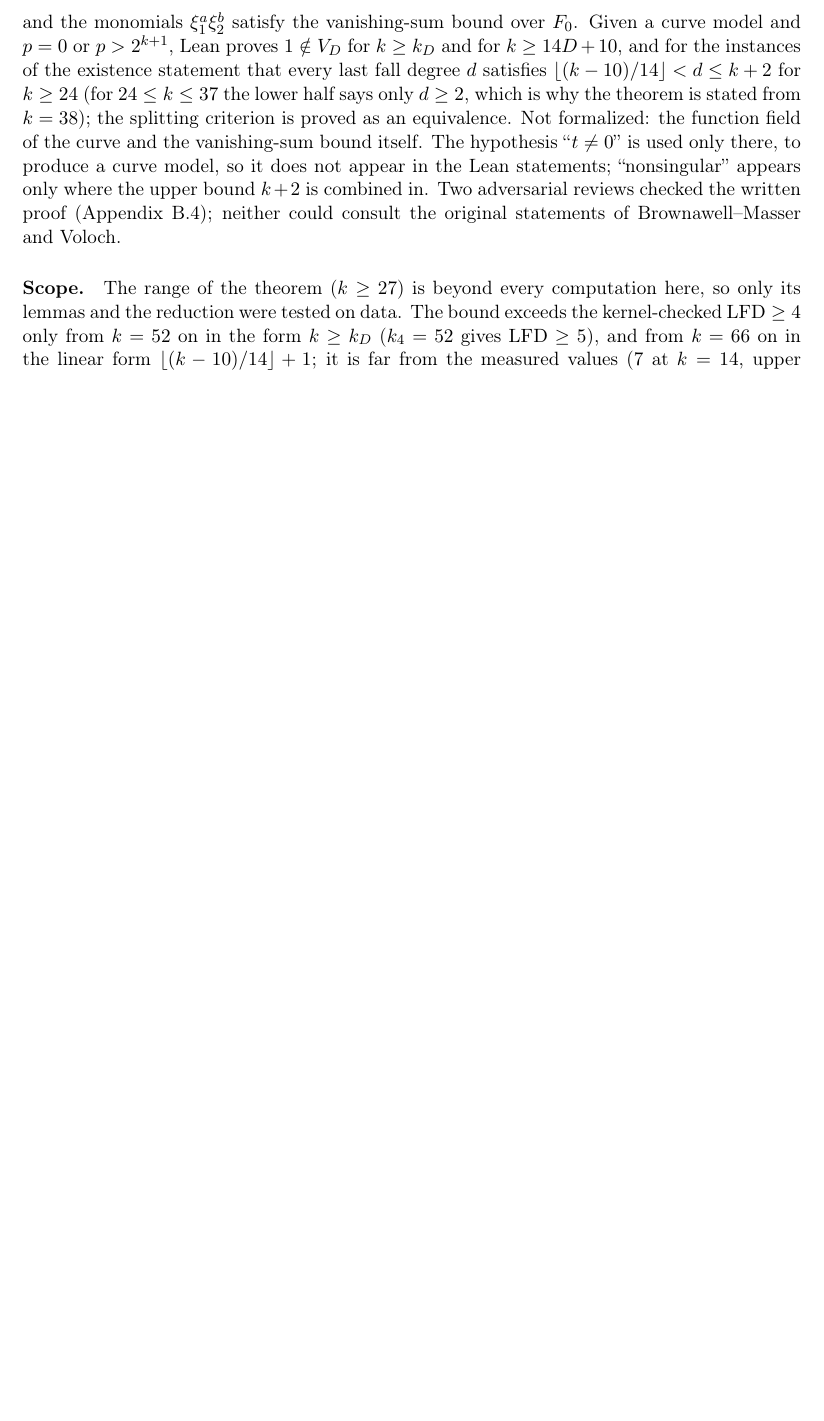
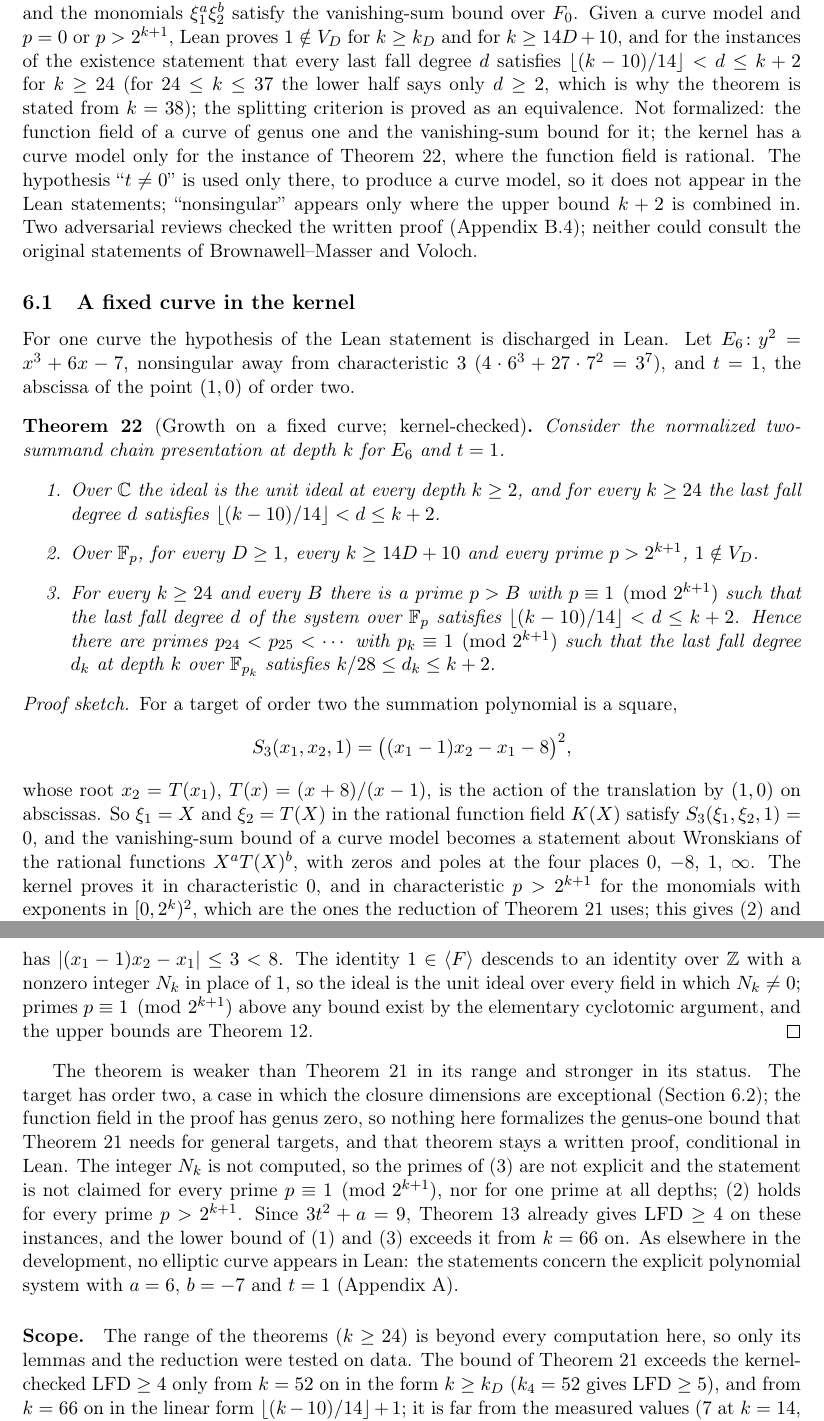
Before and after one commit to isogeny-labs/lfd-summation-systems, a LaTeX paper (paper/curve-lfd-bounds.tex, which reads paper/curve-sweep-data.tex): part of page 29 of 38 before the commit and two parts of pages 29 and 30 of 39 after it, the two joined at a grey line, cut so that both start at the same text, the shorter picture padded with empty space. Compiled offline with pdfLaTeX.

Commit message:
Paper: kernel-checked growth on a fixed curve; cold build and audit of every Lean module
Lean
- formal/ICFallDegrees.lean imports GrowthFixedE6PrimeSequence, and
  Audit.lean audits the thirteen statements of the fixed-curve chain
  (628 declarations, was 582).
- GrowthUnitFrobenius.lean is removed: it does not compile with the
  pinned toolchain (bad import Mathlib.Tactic.Omega; the proof fails
  after the import is corrected) and nothing imports it.
- Cold build on macOS arm64 from an empty build directory: all 217
  modules build; 840 declarations over the 80 files that print axioms
  depend only on propext, Classical.choice and Quot.sound. Records in
  experiments/ic-lean/all-modules-20261114/ and BUILD-COLD-20261114.md;
  build.log, axioms.log and verification.json regenerated by
  scripts/verify_lean_fall_degrees.py.

Paper (39 pages, 0 warnings, 0 overfull boxes)
- New Theorem "Growth on a fixed curve; kernel-checked" with a proof
  sketch and its limits: y^2 = x^3 + 6x - 7, target of order two; over
  C at every depth k >= 24; 1 not in V_D over F_p for every prime
  p > 2^(k+1); the window floor((k-10)/14) < d <= k+2 along an
  increasing sequence of primes that is not explicit.
- Abstract, contributions, related work, status, limitations, future
  directions, conclusion, the Lean table and the data table say so.
  The general growth theorem stays a written proof, conditional in Lean.
- eprint-abstract.txt follows the abstract; EPRINT.md page count.

READMEs: top level, formal/ (statements, organization of the proof,
how to build every module, third-party notices), experiments/ic-lean/.

Co-Authored-By: Claude Fable 5.2 <noreply@anthropic.com>

```diff
--- a/paper/curve-lfd-bounds.tex
+++ b/paper/curve-lfd-bounds.tex
@@ -1803,17 +1808,80 @@ $k\ge k_D$ and for $k\ge14D+10$, and for the instances of the existence
 statement that every last fall degree $d$ satisfies
 $\lfloor(k-10)/14\rfloor<d\le k+2$ for $k\ge24$ (for $24\le k\le37$ the
 lower half says only $d\ge2$, which is why the theorem is stated from
-$k=38$); the splitting criterion is proved as an equivalence. Not formalized: the function field of the curve
-and the vanishing-sum bound itself. The hypothesis ``$t\ne0$'' is used only
+$k=38$); the splitting criterion is proved as an equivalence. Not formalized: the function field of a
+curve of genus one and the vanishing-sum bound for it; the kernel has a
+curve model only for the instance of Theorem~\ref{thm:growthfixed}, where
+the function field is rational. The hypothesis ``$t\ne0$'' is used only
 there, to produce a curve model, so it does not appear in the Lean
 statements; ``nonsingular'' appears only where the upper bound $k+2$ is
 combined in. Two adversarial reviews checked the written proof
 (Appendix~\ref{app:checks}); neither could consult the original statements
 of Brownawell--Masser and Voloch.
 
-\paragraph{Scope.} The range of the theorem ($k\ge27$) is beyond every
+\subsection{A fixed curve in the kernel}\label{sec:growthfixed}
+For one curve the hypothesis of the Lean statement is discharged in Lean.
+Let $E_6\colon y^2=x^3+6x-7$, nonsingular away from characteristic $3$
+($4\cdot6^3+27\cdot7^2=3^7$), and $t=1$, the abscissa of the point $(1,0)$
+of order two.
+
+\begin{theorem}[Growth on a fixed curve; kernel-checked]\label{thm:growthfixed}
+Consider the normalized two-summand chain presentation at depth $k$ for
+$E_6$ and $t=1$.
+\begin{enumerate}
+\item Over $\mathbb{C}$ the ideal is the unit ideal at every depth
+ $k\ge2$, and for every $k\ge24$ the last fall degree $d$ satisfies
+ $\lfloor(k-10)/14\rfloor<d\le k+2$.
+\item Over $\F_p$, for every $D\ge1$, every $k\ge14D+10$ and every prime
+ $p>2^{k+1}$, $1\notin V_D$.
+\item For every $k\ge24$ and every $B$ there is a prime $p>B$ with
+ $p\equiv1\pmod{2^{k+1}}$ such that the last fall degree $d$ of the system
+ over $\F_p$ satisfies $\lfloor(k-10)/14\rfloor<d\le k+2$. Hence there are
+ primes $p_{24}<p_{25}<\cdots$ with $p_k\equiv1\pmod{2^{k+1}}$ such that
+ the last fall degree $d_k$ at depth $k$ over $\F_{p_k}$ satisfies
+ $k/28\le d_k\le k+2$.
+\end{enumerate}
+\end{theorem}
+\begin{proof}[Proof sketch]
+For a target of order two the summation polynomial is a square,
+\[
+ S_3(x_1,x_2,1)=\bigl((x_1-1)x_2-x_1-8\bigr)^2 ,
+\]
+whose root $x_2=T(x_1)$, $T(x)=(x+8)/(x-1)$, is the action of the
+translation by $(1,0)$ on abscissas. So $\xi_1=X$ and $\xi_2=T(X)$ in the
+rational function field $K(X)$ satisfy $S_3(\xi_1,\xi_2,1)=0$, and the
+vanishing-sum bound of a curve model becomes a statement about Wronskians
+of the rational functions $X^aT(X)^b$, with zeros and poles at the four
+places $0$, $-8$, $1$, $\infty$. The kernel proves it in characteristic
+$0$, and in characteristic $p>2^{k+1}$ for the monomials with exponents in
+$[0,2^k)^2$, which are the ones the reduction of
+Theorem~\ref{thm:growth} uses; this gives (2) and the lower half of (1).
+The ideal is the unit ideal over $\mathbb{C}$ because on the grid
+$x_1^{2^k}=x_2^{2^k}=1$ one has $|(x_1-1)x_2-x_1|\le3<8$. The identity
+$1\in\langle F\rangle$ descends to an identity over $\mathbb{Z}$ with a
+nonzero integer $N_k$ in place of $1$, so the ideal is the unit ideal over
+every field in which $N_k\ne0$; primes $p\equiv1\pmod{2^{k+1}}$ above any
+bound exist by the elementary cyclotomic argument, and the upper bounds
+are Theorem~\ref{thm:selector}.
+\end{proof}
+
+The theorem is weaker than Theorem~\ref{thm:growth} in its range and
+stronger in its status. The target has order two, a case in which the
+closure dimensions are exceptional (Section~\ref{sec:blockfour}); the
+function field in the proof has genus zero, so nothing here formalizes
+the genus-one bound that Theorem~\ref{thm:growth} needs for general
+targets, and that theorem stays a written proof, conditional in Lean. The
+integer $N_k$ is not computed, so the primes of (3) are not explicit and
+the statement is not claimed for every prime $p\equiv1\pmod{2^{k+1}}$, nor
+for one prime at all depths; (2) holds for every prime $p>2^{k+1}$. Since
+$3t^2+a=9$, Theorem~\ref{thm:three} already gives $\lfd\ge4$ on these
+instances, and the lower bound of (1) and (3) exceeds it from $k=66$ on.
+As elsewhere in the development, no elliptic curve appears in Lean: the
+statements concern the explicit polynomial system with $a=6$, $b=-7$ and
+$t=1$ (Appendix~\ref{app:lean}).
+
+\paragraph{Scope.} The range of the theorems ($k\ge24$) is beyond every
 computation here, so only its lemmas and the reduction were tested on data.
-The bound exceeds the kernel-checked $\lfd\ge4$ only from $k=52$ on in the
+The bound of Theorem~\ref{thm:growth} exceeds the kernel-checked $\lfd\ge4$ only from $k=52$ on in the
 form $k\ge k_D$ ($k_4=52$ gives $\lfd\ge5$), and from $k=66$ on in the
 linear form $\lfloor(k-10)/14\rfloor+1$; it is far from the measured values
 ($7$ at $k=14$, upper half lifted). It establishes that the last
--- a/paper/curve-sweep-data.tex
+++ b/paper/curve-sweep-data.tex
@@ -1,7 +1,7 @@
 % generated by scripts/build_ic_curve_paper.py; do not edit
 \newcommand{\SWEEPCASES}{3163}
 \newcommand{\SWEEPSYSTEMS}{3005}
-\newcommand{\LEANDECLS}{582}
+\newcommand{\LEANDECLS}{628}
 \newcommand{\SWEEPRESULTS}{The sweep has 3163 cases and 3005 distinct systems; 3005 systems have a certified exact LFD and 0 are capped. The histogram of exact values over all distinct systems is $0$: 66, $1$: 11, $2$: 625, $3$: 774, $4$: 1217, $5$: 312 (None = capped). All exact values satisfy the kernel-checked bound $2k+1$; the binary values also satisfy the written bound $k+2$.
 
 \begin{table}[htbp]\centering\small
```
Also changed, not shown: experiments/ic-lean/BUILD-COLD-20261114.md (added, +30 -0 lines), paper/eprint-curve-lfd-bounds/EPRINT.md (+1 -1 lines), paper/eprint-curve-lfd-bounds/eprint-abstract.txt (+1 -1 lines), README.md, experiments/ic-lean/README.md, formal/README.md, paper/curve-lfd-bounds.pdf, paper/curve-lfd-bounds.tex (37 more changed lines), 11 other files.
